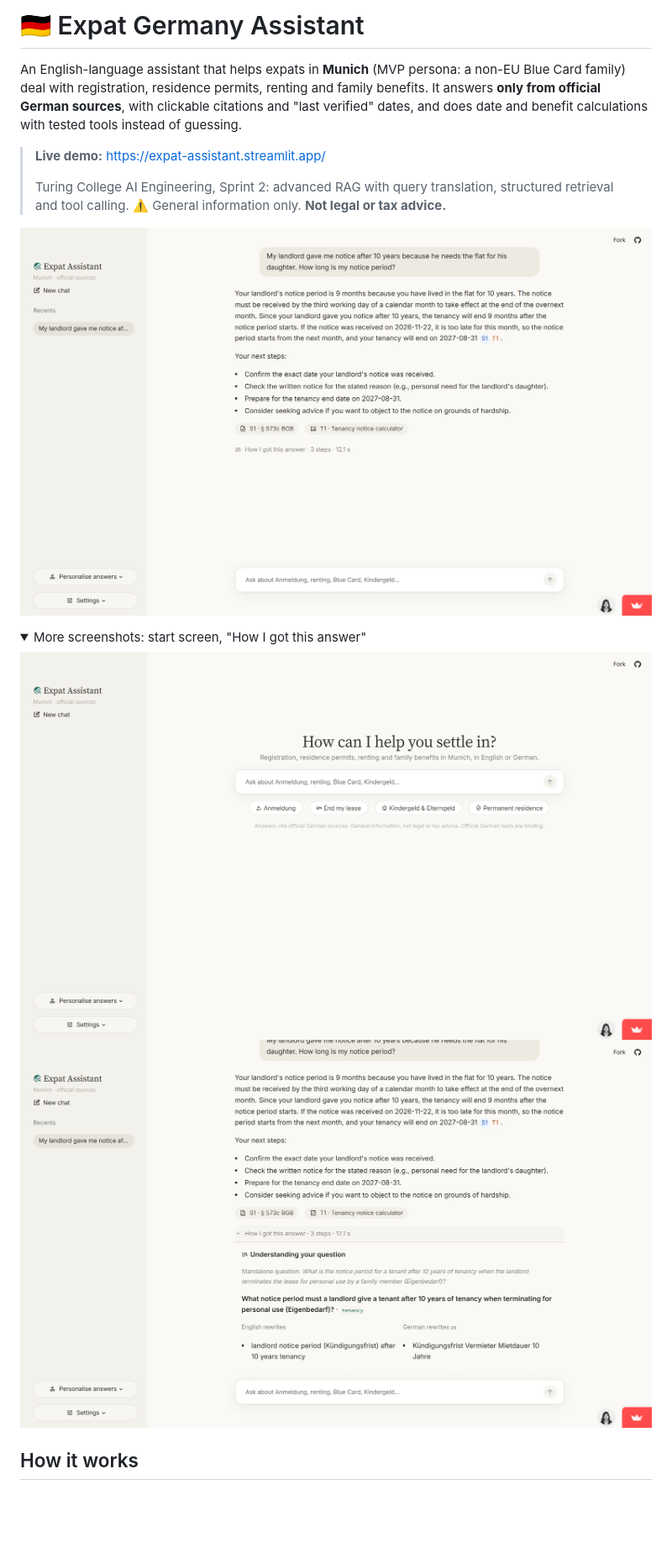
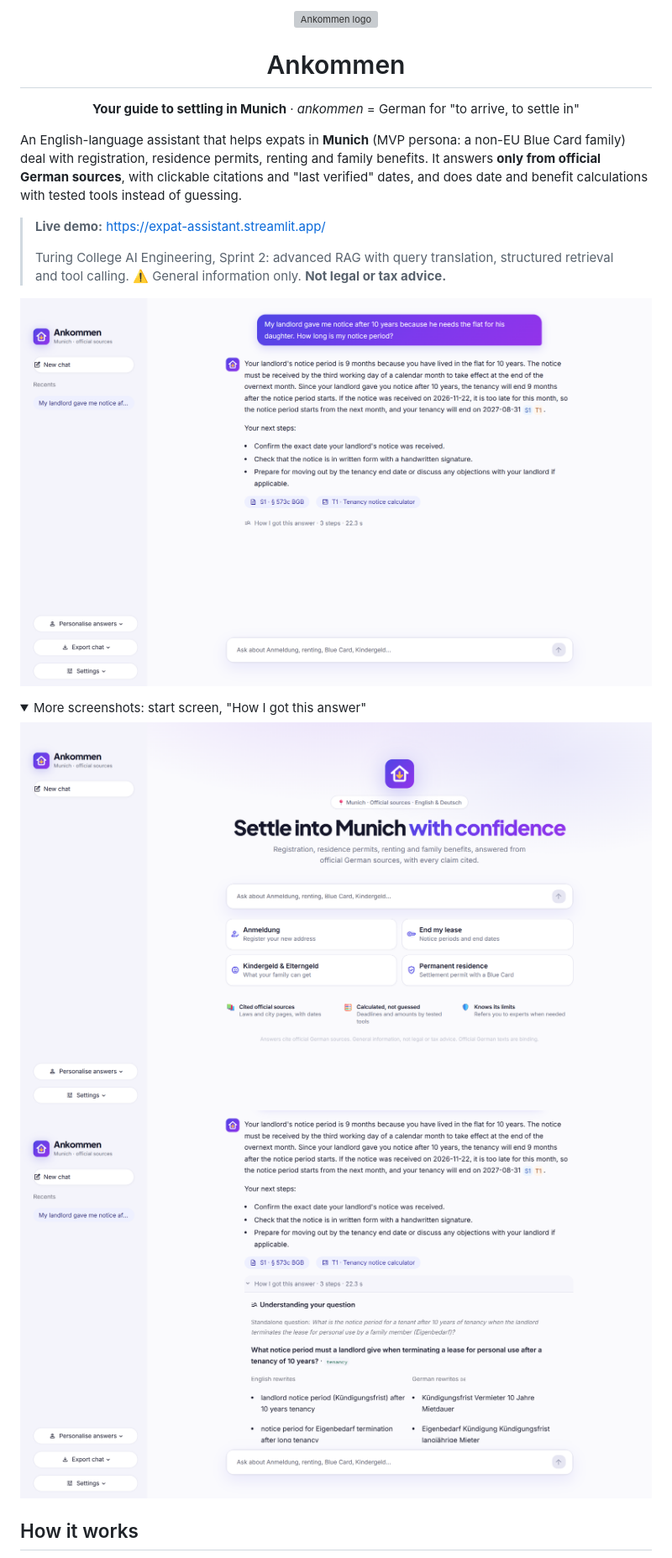
Before and after one commit to hiravesonali/Expat-assistant, a Markdown page: README.md, the part around the change. Shown at 84% size. Drawn GitHub-style; pictures changed too: docs/images/answer.png, docs/images/home.png, docs/images/how-i-got-this-answer.png; folded sections open; blank space fills up the shorter version; grey boxes are pictures that could not be loaded.

```diff
--- a/README.md
+++ b/README.md
@@ -1,4 +1,9 @@
-# 🇩🇪 Expat Germany Assistant
+<p align="center">
+  <img src="app/assets/logo-mark.svg" width="88" alt="Ankommen logo">
+</p>
+
+<h1 align="center">Ankommen</h1>
+<p align="center"><b>Your guide to settling in Munich</b> · <i>ankommen</i> = German for "to arrive, to settle in"</p>
 
 An English-language assistant that helps expats in **Munich** (MVP persona: a non-EU Blue Card family) deal with registration, residence permits, renting and family benefits. It answers **only from official German sources**, with clickable citations and "last verified" dates, and does date and benefit calculations with tested tools instead of guessing.
 
```
Also changed, not shown: docs/evaluation-plan.md (+5 -0 lines), app/assets/logo-mark-256.png (added), app/assets/logo-mark-64.png (added), 11 other files.
